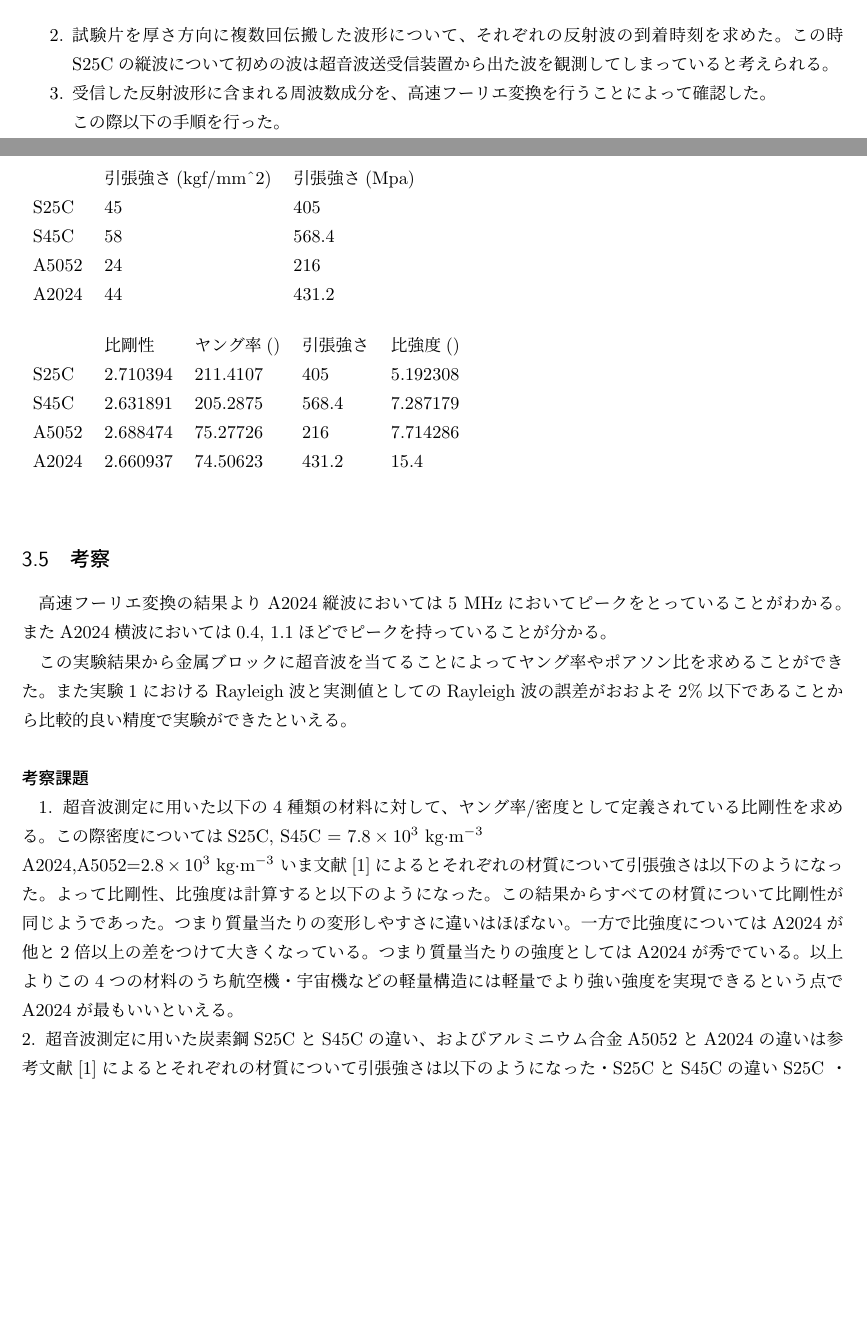
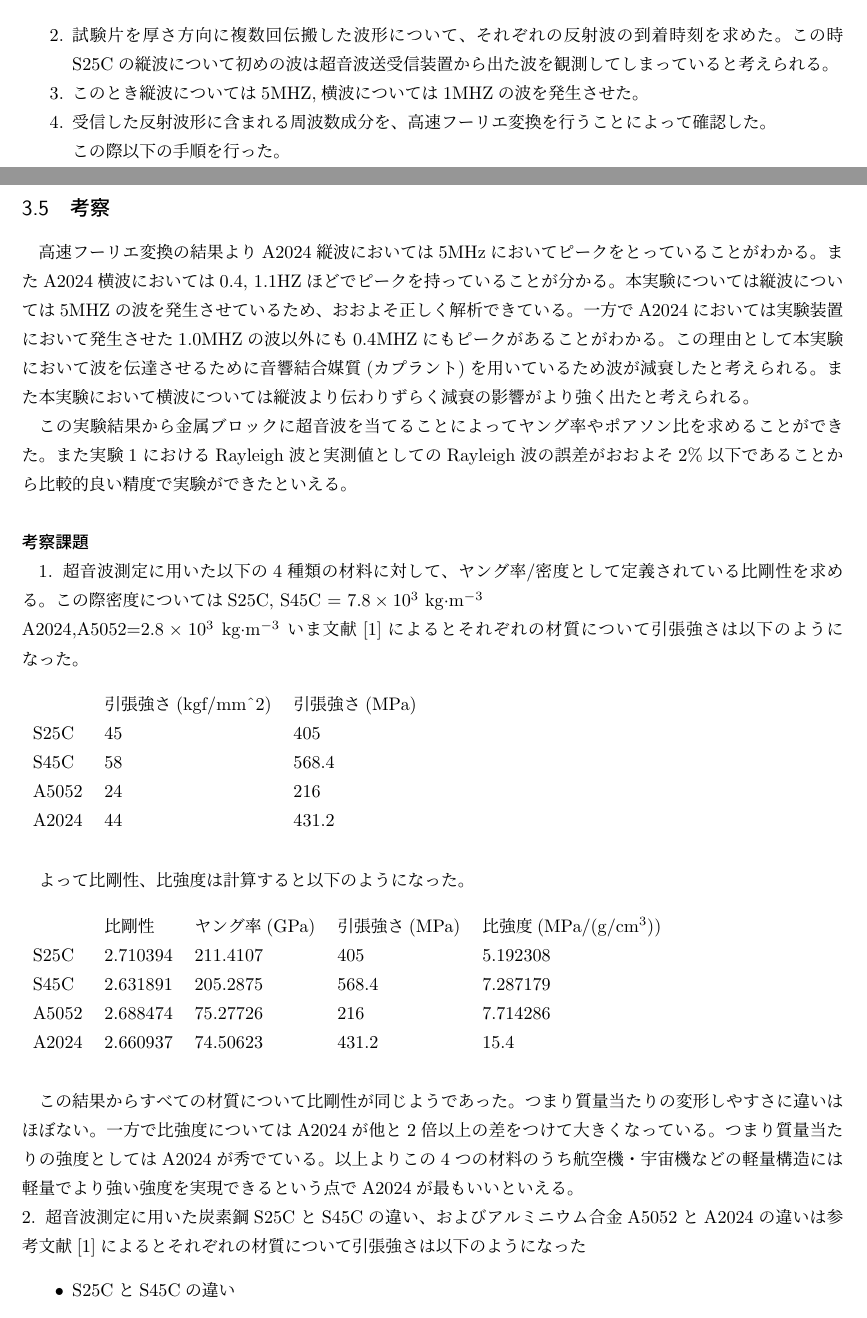
Before and after one commit to IIIHHH40/-, a LaTeX document (Physics_report2/report_newone.tex): two parts of pages 3 and 10 of 11, joined at a grey line, cut so that both start at the same text, the shorter picture padded with empty space. Compiled offline with upLaTeX and dvipdfmx.

Commit message:
daily commit

```diff
--- a/Physics_report2/report_newone.tex
+++ b/Physics_report2/report_newone.tex
@@ -85,7 +85,7 @@
     \end{table}
 
     \item 試験片を厚さ方向に複数回伝搬した波形について、それぞれの反射波の到着時刻を求めた。この時S25Cの縦波について初めの波は超音波送受信装置から出た波を観測してしまっていると考えられる。
-
+    \item このとき縦波については5MHZ,横波については1MHZの波を発生させた。
     \item 受信した反射波形に含まれる周波数成分を、高速フーリエ変換を行うことによって確認した。\\
     この際以下の手順を行った。
     \begin{itemize}
@@ -388,8 +389,12 @@
 % --------------------------------------------------
 \subsection{考察}
 % --------------------------------------------------
-高速フーリエ変換の結果よりA2024縦波においては5 MHzにおいてピークをとっていることがわかる。
-またA2024横波においては0.4, 1.1ほどでピークを持っていることが分かる。
+高速フーリエ変換の結果よりA2024縦波においては5MHzにおいてピークをとっていることがわかる。
+またA2024横波においては0.4, 1.1HZほどでピークを持っていることが分かる。
+本実験については縦波については5MHZの波を発生させているため、おおよそ正しく解析できている。
+一方でA2024においては実験装置において発生させた1.0MHZの波以外にも0.4MHZにもピークがあることがわかる。
+この理由として本実験において波を伝達させるために音響結合媒質(カプラント)を用いているため波が減衰したと考えられる。
+また本実験において横波については縦波より伝わりずらく減衰の影響がより強く出たと考えられる。
 
 この実験結果から金属ブロックに超音波を当てることによってヤング率やポアソン比を求めることができた。
 また実験1におけるRayleigh波と実測値としてのRayleigh波の誤差がおおよそ2\%以下であることから比較的良い精度で実験ができたといえる。
@@ -409,9 +414,9 @@ A2024 & 44                              & 431.2
 \end{tabular}
 \end{table}
 よって比剛性、比強度は計算すると以下のようになった。
-\begin{table}[]
+\begin{table}[H]
 \begin{tabular}{lllll}
-      & 比剛性      & ヤング率()   & 引張強さ  & 比強度()    \\
+      & 比剛性      & ヤング率(GPa)   & 引張強さ(MPa)  & 比強度(MPa/(g/cm$^3$))    \\
 S25C  & 2.710394 & 211.4107 & 405   & 5.192308 \\
 S45C  & 2.631891 & 205.2875 & 568.4 & 7.287179 \\
 A5052 & 2.688474 & 75.27726 & 216   & 7.714286 \\
@@ -422,6 +427,7 @@ A2024 & 2.660937 & 74.50623 & 431.2 & 15.4
 一方で比強度についてはA2024が他と2倍以上の差をつけて大きくなっている。つまり質量当たりの強度としてはA2024が秀でている。
 以上よりこの4つの材料のうち航空機・宇宙機などの軽量構造には軽量でより強い強度を実現できるという点でA2024が最もいいといえる。\\
 2. 超音波測定に用いた炭素鋼S25CとS45Cの違い、およびアルミニウム合金A5052とA2024の違いは参考文献[1]によるとそれぞれの材質について引張強さは以下のようになった
-・S25CとS45Cの違い
-   S25C
-  ・炭素を約0.25\%含む
+\begin{itemize}
+    \item S25CとS45Cの違い
+    \begin{itemize}
+        \item S25C:炭素を約0.25\%含んでおり、切削加工性・鍛造性・鋳型性が良い。またボルト、ナット、ビスなどの大量生産部品に適している
```
Also changed, not shown: Physics_report1/report_arrange_grammer2.tex (+5 -12 lines), Physics_report2/report_newone.pdf, Physics_report2/report_newone.tex (33 more changed lines), 5 other files.
